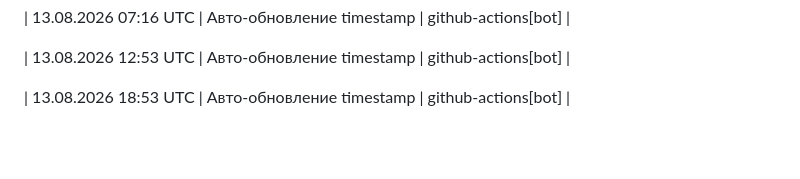
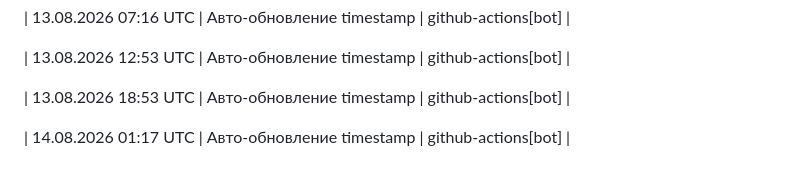
Before and after one commit to blago-nko/shared-assets, a Markdown page: docs/STATUS.md, the part around one of its changes. GitHub-like rendering; blank space fills up the shorter version.

Commit message:
docs: auto-update STATUS.md timestamp
  Automated update via GitHub Actions
  Workflow run: 31760140687
  Trigger: schedule

  Ref: САМ v1.3 п. 1.5, СУМКа v1.5 п. 7.2

```diff
--- a/docs/STATUS.md
+++ b/docs/STATUS.md
@@ -189,3 +189,5 @@
 | 13.08.2026 12:53 UTC | Авто-обновление timestamp | github-actions[bot] |
 
 | 13.08.2026 18:53 UTC | Авто-обновление timestamp | github-actions[bot] |
+
+| 14.08.2026 01:17 UTC | Авто-обновление timestamp | github-actions[bot] |
```
Also changed, not shown: other parts of docs/STATUS.md (+1 -1 lines).
